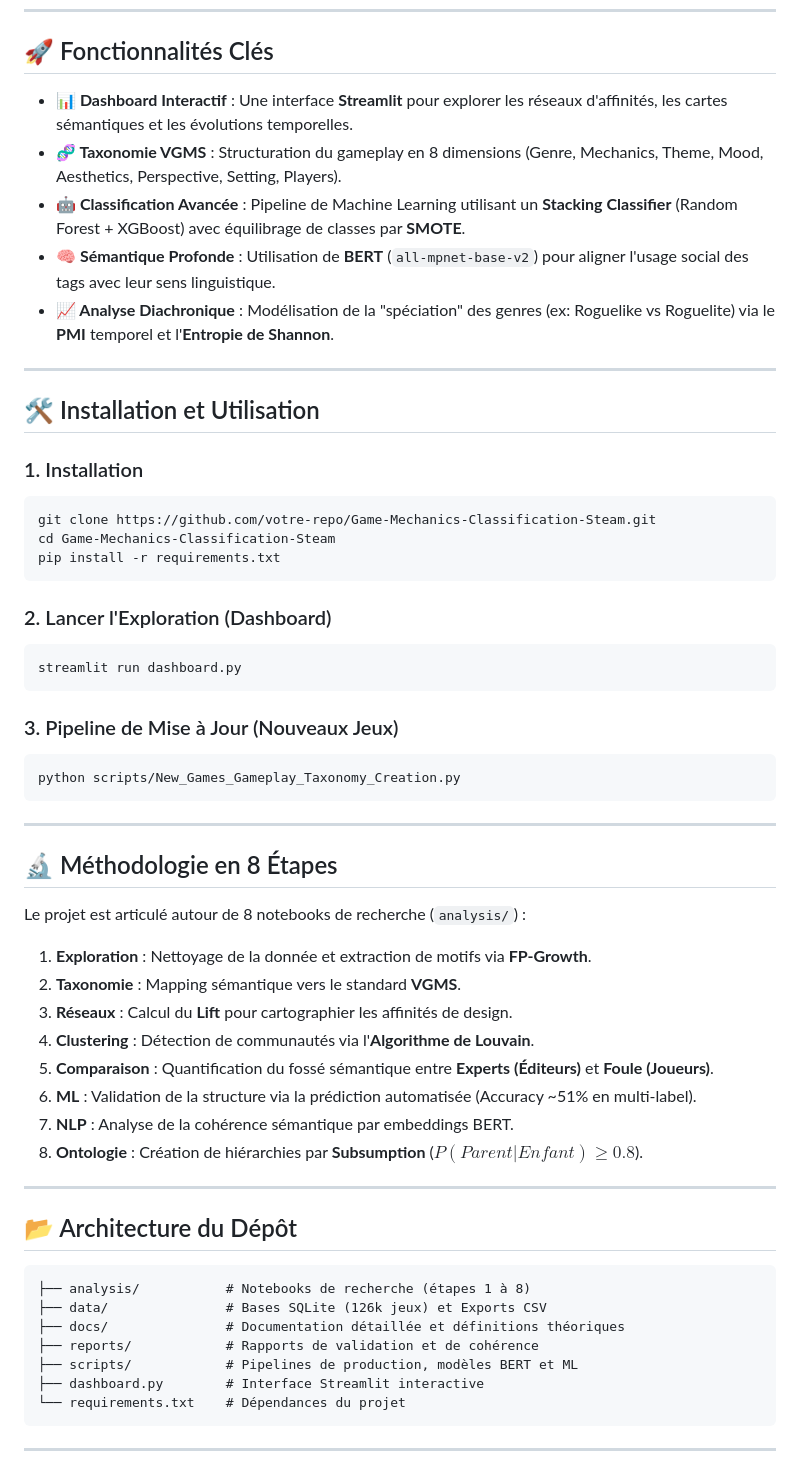
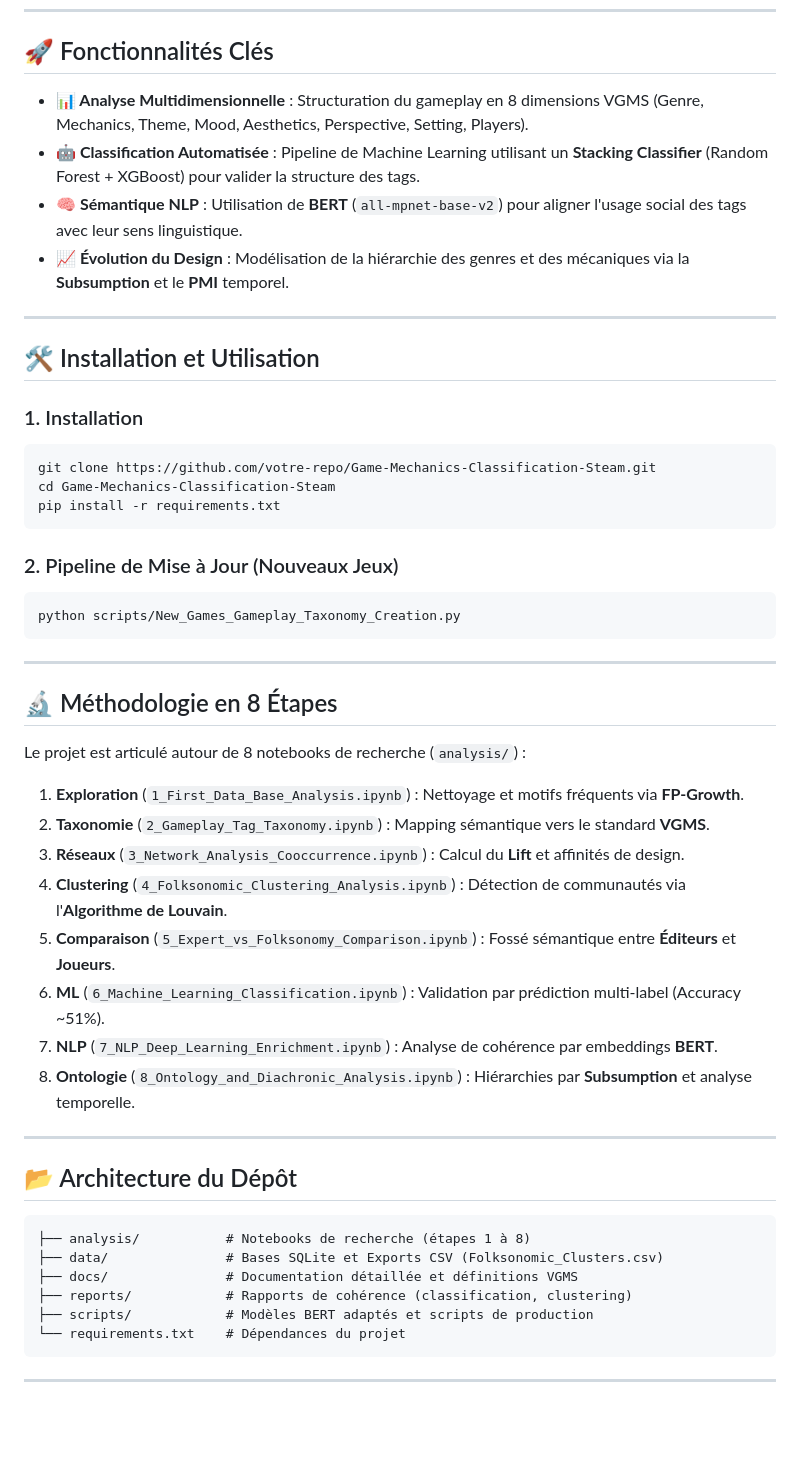
Before and after one commit to MissawB/Game-Mechanics-Classification-Steam, a Markdown page: README.md, the part around the change. GitHub-like rendering; blank space fills up the shorter version.

````diff
--- a/README.md
+++ b/README.md
@@ -15,11 +15,10 @@ Ce projet de recherche en **ludologie computationnelle** explore la structure pr
 
 ## 🚀 Fonctionnalités Clés
 
-*   **📊 Dashboard Interactif** : Une interface **Streamlit** pour explorer les réseaux d'affinités, les cartes sémantiques et les évolutions temporelles.
-*   **🧬 Taxonomie VGMS** : Structuration du gameplay en 8 dimensions (Genre, Mechanics, Theme, Mood, Aesthetics, Perspective, Setting, Players).
-*   **🤖 Classification Avancée** : Pipeline de Machine Learning utilisant un **Stacking Classifier** (Random Forest + XGBoost) avec équilibrage de classes par **SMOTE**.
-*   **🧠 Sémantique Profonde** : Utilisation de **BERT** (`all-mpnet-base-v2`) pour aligner l'usage social des tags avec leur sens linguistique.
-*   **📈 Analyse Diachronique** : Modélisation de la "spéciation" des genres (ex: Roguelike vs Roguelite) via le **PMI** temporel et l'**Entropie de Shannon**.
+*   **📊 Analyse Multidimensionnelle** : Structuration du gameplay en 8 dimensions VGMS (Genre, Mechanics, Theme, Mood, Aesthetics, Perspective, Setting, Players).
+*   **🤖 Classification Automatisée** : Pipeline de Machine Learning utilisant un **Stacking Classifier** (Random Forest + XGBoost) pour valider la structure des tags.
+*   **🧠 Sémantique NLP** : Utilisation de **BERT** (`all-mpnet-base-v2`) pour aligner l'usage social des tags avec leur sens linguistique.
+*   **📈 Évolution du Design** : Modélisation de la hiérarchie des genres et des mécaniques via la **Subsumption** et le **PMI** temporel.
 
 ---
 
@@ -32,12 +31,7 @@ cd Game-Mechanics-Classification-Steam
 pip install -r requirements.txt
 ```
 
-### 2. Lancer l'Exploration (Dashboard)
-```bash
-streamlit run dashboard.py
-```
-
-### 3. Pipeline de Mise à Jour (Nouveaux Jeux)
+### 2. Pipeline de Mise à Jour (Nouveaux Jeux)
 ```bash
 python scripts/New_Games_Gameplay_Taxonomy_Creation.py
 ```
@@ -48,14 +42,14 @@ python scripts/New_Games_Gameplay_Taxonomy_Creation.py
 
 Le projet est articulé autour de 8 notebooks de recherche (`analysis/`) :
 
-1.  **Exploration** : Nettoyage de la donnée et extraction de motifs via **FP-Growth**.
-2.  **Taxonomie** : Mapping sémantique vers le standard **VGMS**.
-3.  **Réseaux** : Calcul du **Lift** pour cartographier les affinités de design.
-4.  **Clustering** : Détection de communautés via l'**Algorithme de Louvain**.
-5.  **Comparaison** : Quantification du fossé sémantique entre **Experts (Éditeurs)** et **Foule (Joueurs)**.
-6.  **ML** : Validation de la structure via la prédiction automatisée (Accuracy ~51% en multi-label).
-7.  **NLP** : Analyse de la cohérence sémantique par embeddings BERT.
-8.  **Ontologie** : Création de hiérarchies par **Subsumption** ($P(Parent|Enfant) \ge 0.8$).
+1.  **Exploration** (`1_First_Data_Base_Analysis.ipynb`) : Nettoyage et motifs fréquents via **FP-Growth**.
+2.  **Taxonomie** (`2_Gameplay_Tag_Taxonomy.ipynb`) : Mapping sémantique vers le standard **VGMS**.
+3.  **Réseaux** (`3_Network_Analysis_Cooccurrence.ipynb`) : Calcul du **Lift** et affinités de design.
+4.  **Clustering** (`4_Folksonomic_Clustering_Analysis.ipynb`) : Détection de communautés via l'**Algorithme de Louvain**.
+5.  **Comparaison** (`5_Expert_vs_Folksonomy_Comparison.ipynb`) : Fossé sémantique entre **Éditeurs** et **Joueurs**.
+6.  **ML** (`6_Machine_Learning_Classification.ipynb`) : Validation par prédiction multi-label (Accuracy ~51%).
+7.  **NLP** (`7_NLP_Deep_Learning_Enrichment.ipynb`) : Analyse de cohérence par embeddings **BERT**.
+8.  **Ontologie** (`8_Ontology_and_Diachronic_Analysis.ipynb`) : Hiérarchies par **Subsumption** et analyse temporelle.
 
 ---
 
@@ -63,11 +57,10 @@ Le projet est articulé autour de 8 notebooks de recherche (`analysis/`) :
 
 ```text
 ├── analysis/           # Notebooks de recherche (étapes 1 à 8)
-├── data/               # Bases SQLite (126k jeux) et Exports CSV
-├── docs/               # Documentation détaillée et définitions théoriques
-├── reports/            # Rapports de validation et de cohérence
-├── scripts/            # Pipelines de production, modèles BERT et ML
-├── dashboard.py        # Interface Streamlit interactive
+├── data/               # Bases SQLite et Exports CSV (Folksonomic_Clusters.csv)
+├── docs/               # Documentation détaillée et définitions VGMS
+├── reports/            # Rapports de cohérence (classification, clustering)
+├── scripts/            # Modèles BERT adaptés et scripts de production
 └── requirements.txt    # Dépendances du projet
 ```
 
````
Also changed, not shown: docs/Analysis_Files_Documentation.md (+8 -8 lines).
